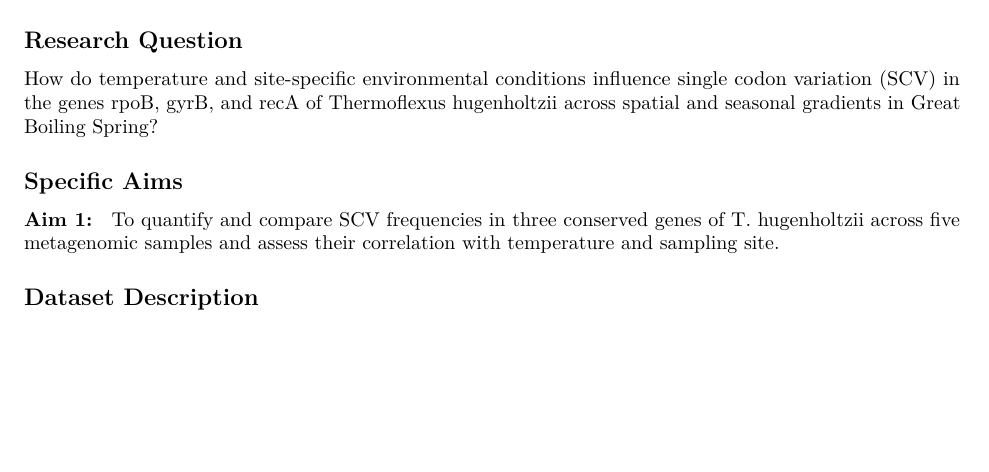
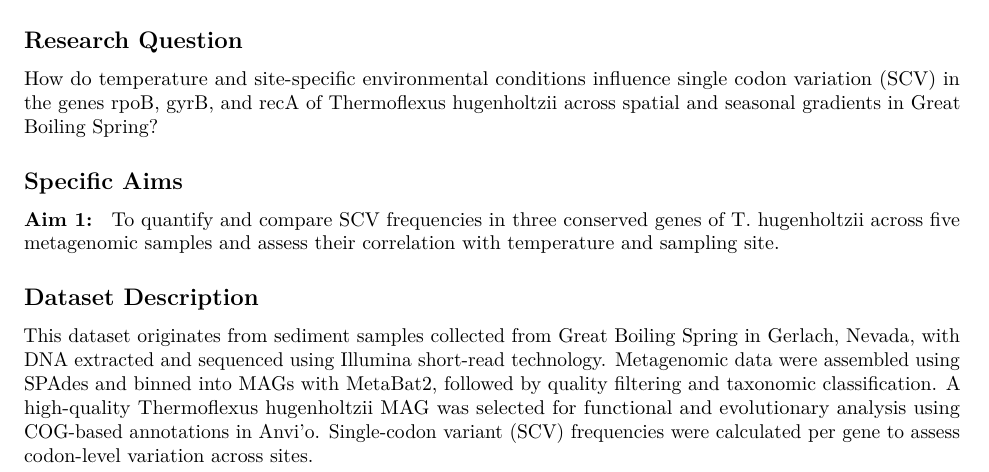
Before and after one commit to gillyv8/GBSanaly, an R Markdown document (Scripts/BIOL_710_Independent_Project_Statistical_Analysis.Rmd): part of page 1 of 7, cut so that both start at the same text, the shorter picture padded with empty space. Rendered offline with R 4.5, knitr and Pandoc, then LaTeX, with nearby package versions; code that draws random numbers runs with fixed seeds of ours.

Commit message:
Final Update 3: Updated dataset description

```diff
--- a/Scripts/BIOL_710_Independent_Project_Statistical_Analysis.Rmd
+++ b/Scripts/BIOL_710_Independent_Project_Statistical_Analysis.Rmd
@@ -24,7 +24,7 @@ To quantify and compare SCV frequencies in three conserved genes of T. hugenholt
 
 ## Dataset Description
 
-
+This dataset originates from sediment samples collected from Great Boiling Spring in Gerlach, Nevada, with DNA extracted and sequenced using Illumina short-read technology. Metagenomic data were assembled using SPAdes and binned into MAGs with MetaBat2, followed by quality filtering and taxonomic classification. A high-quality Thermoflexus hugenholtzii MAG was selected for functional and evolutionary analysis using COG-based annotations in Anvi’o. Single-codon variant (SCV) frequencies were calculated per gene to assess codon-level variation across sites.
 
 ## Statistical Approach
 
```
Also changed, not shown: Scripts/BIOL710_Final_Intro.Rmd (+1 -1 lines), Scripts/BIOL710_Final_Intro.pdf.
